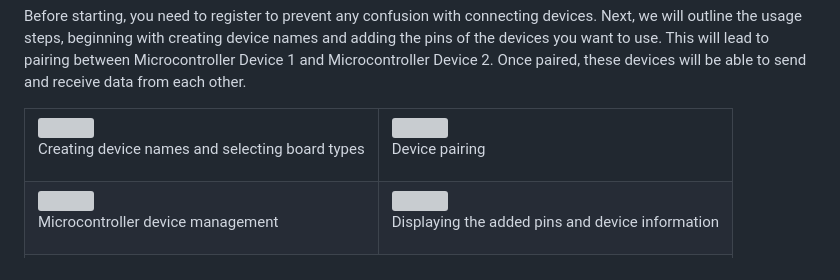
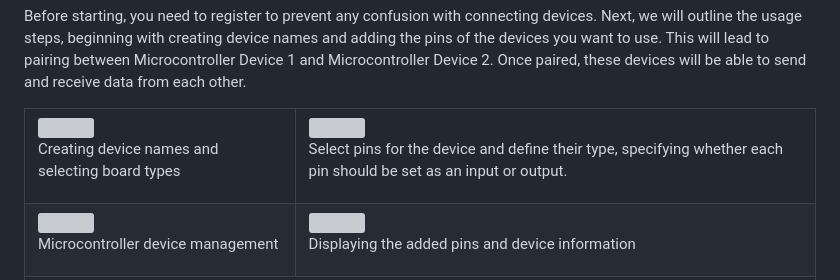
Before and after one commit to onizukazaza/io-gateway, a Markdown page: README.md, the part around the change. GitHub-like rendering; grey boxes are pictures that could not be loaded.

```diff
--- a/README.md
+++ b/README.md
@@ -41,7 +41,7 @@
     </td>
     <td style="text-align: center; vertical-align: middle; padding: 10px; border: 1px solid #ddd;">
       <img src="https://github.com/user-attachments/assets/ac3f573f-2580-46e7-b532-578b5c39e147" style="width: 100%; max-width: 500px; border: 1px solid #ddd;"/>
-      <p style="margin: 10px 0; font-size: 16px; font-weight: bold;">Device pairing</p>
+      <p style="margin: 10px 0; font-size: 16px; font-weight: bold;">Select pins for the device and define their type, specifying whether each pin should be set as an input or output.</p>
     </td>
   </tr>
   <tr>
```
